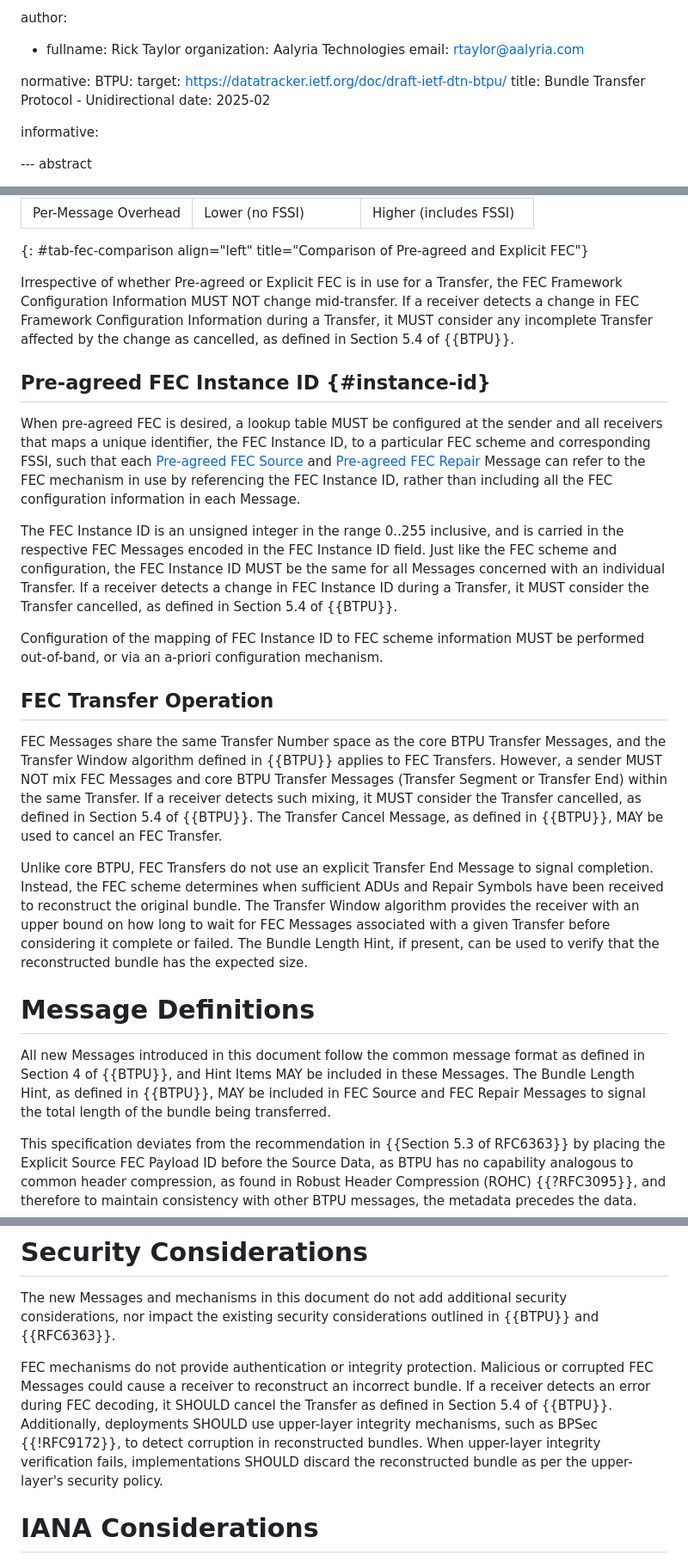
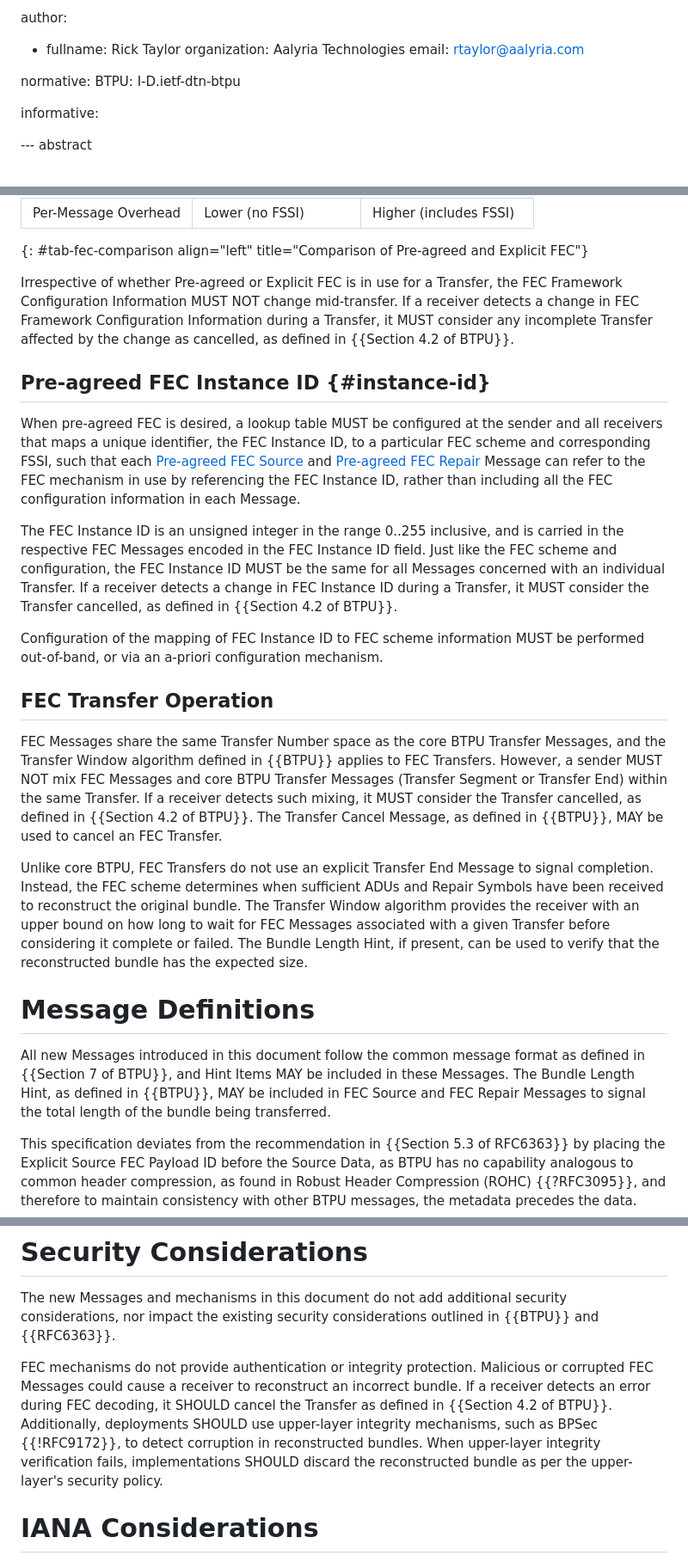
Before and after one commit to ricktaylor/btpu-fec, a Markdown page: draft-ietf-dtn-btpu-fec.md, 3 parts joined by grey strips. Shown at 86% size. GitHub-like rendering.

Commit message:
Fix stale BTPU section references and cite BTPU as an Internet-Draft
- Correct cross-references into BTPU: transfer cancellation is
  Section 4.2 (was 5.4, four occurrences) and the common message
  format is Section 7 (was 4).
- Use the {{Section X of BTPU}} form so references render as
  hyperlinks into the BTPU document.
- Replace the hand-rolled BTPU reference with the standard
  I-D.ietf-dtn-btpu citation, giving xml2rfc the series info it
  needs to build section links and keeping the reference pinned to
  the latest published revision.

Signed-off-by: Rick Taylor <rtaylor@aalyria.com>

```diff
--- a/draft-ietf-dtn-btpu-fec.md
+++ b/draft-ietf-dtn-btpu-fec.md
@@ -36,10 +36,7 @@ author:
   email: rtaylor@aalyria.com
 
 normative:
-  BTPU:
-    target: https://datatracker.ietf.org/doc/draft-ietf-dtn-btpu/
-    title: Bundle Transfer Protocol - Unidirectional
-    date: 2025-02
+  BTPU: I-D.ietf-dtn-btpu
 
 informative:
 
@@ -96,25 +93,25 @@ The following table summarizes the differences between the two approaches:
 | Per-Message Overhead | Lower (no FSSI) | Higher (includes FSSI) |
 {: #tab-fec-comparison align="left" title="Comparison of Pre-agreed and Explicit FEC"}
 
-Irrespective of whether Pre-agreed or Explicit FEC is in use for a Transfer, the FEC Framework Configuration Information MUST NOT change mid-transfer.  If a receiver detects a change in FEC Framework Configuration Information during a Transfer, it MUST consider any incomplete Transfer affected by the change as cancelled, as defined in Section 5.4 of {{BTPU}}.
+Irrespective of whether Pre-agreed or Explicit FEC is in use for a Transfer, the FEC Framework Configuration Information MUST NOT change mid-transfer.  If a receiver detects a change in FEC Framework Configuration Information during a Transfer, it MUST consider any incomplete Transfer affected by the change as cancelled, as defined in {{Section 4.2 of BTPU}}.
 
 ## Pre-agreed FEC Instance ID  {#instance-id}
 
 When pre-agreed FEC is desired, a lookup table MUST be configured at the sender and all receivers that maps a unique identifier, the FEC Instance ID, to a particular FEC scheme and corresponding FSSI, such that each [Pre-agreed FEC Source](#pre-agreed-source) and [Pre-agreed FEC Repair](#pre-agreed-repair) Message can refer to the FEC mechanism in use by referencing the FEC Instance ID, rather than including all the FEC configuration information in each Message.
 
-The FEC Instance ID is an unsigned integer in the range 0..255 inclusive, and is carried in the respective FEC Messages encoded in the FEC Instance ID field.  Just like the FEC scheme and configuration, the FEC Instance ID MUST be the same for all Messages concerned with an individual Transfer.  If a receiver detects a change in FEC Instance ID during a Transfer, it MUST consider the Transfer cancelled, as defined in Section 5.4 of {{BTPU}}.
+The FEC Instance ID is an unsigned integer in the range 0..255 inclusive, and is carried in the respective FEC Messages encoded in the FEC Instance ID field.  Just like the FEC scheme and configuration, the FEC Instance ID MUST be the same for all Messages concerned with an individual Transfer.  If a receiver detects a change in FEC Instance ID during a Transfer, it MUST consider the Transfer cancelled, as defined in {{Section 4.2 of BTPU}}.
 
 Configuration of the mapping of FEC Instance ID to FEC scheme information MUST be performed out-of-band, or via an a-priori configuration mechanism.
 
 ## FEC Transfer Operation
 
-FEC Messages share the same Transfer Number space as the core BTPU Transfer Messages, and the Transfer Window algorithm defined in {{BTPU}} applies to FEC Transfers.  However, a sender MUST NOT mix FEC Messages and core BTPU Transfer Messages (Transfer Segment or Transfer End) within the same Transfer.  If a receiver detects such mixing, it MUST consider the Transfer cancelled, as defined in Section 5.4 of {{BTPU}}.  The Transfer Cancel Message, as defined in {{BTPU}}, MAY be used to cancel an FEC Transfer.
+FEC Messages share the same Transfer Number space as the core BTPU Transfer Messages, and the Transfer Window algorithm defined in {{BTPU}} applies to FEC Transfers.  However, a sender MUST NOT mix FEC Messages and core BTPU Transfer Messages (Transfer Segment or Transfer End) within the same Transfer.  If a receiver detects such mixing, it MUST consider the Transfer cancelled, as defined in {{Section 4.2 of BTPU}}.  The Transfer Cancel Message, as defined in {{BTPU}}, MAY be used to cancel an FEC Transfer.
 
 Unlike core BTPU, FEC Transfers do not use an explicit Transfer End Message to signal completion.  Instead, the FEC scheme determines when sufficient ADUs and Repair Symbols have been received to reconstruct the original bundle.  The Transfer Window algorithm provides the receiver with an upper bound on how long to wait for FEC Messages associated with a given Transfer before considering it complete or failed.  The Bundle Length Hint, if present, can be used to verify that the reconstructed bundle has the expected size.
 
 # Message Definitions
 
-All new Messages introduced in this document follow the common message format as defined in Section 4 of {{BTPU}}, and Hint Items MAY be included in these Messages.  The Bundle Length Hint, as defined in {{BTPU}}, MAY be included in FEC Source and FEC Repair Messages to signal the total length of the bundle being transferred.
+All new Messages introduced in this document follow the common message format as defined in {{Section 7 of BTPU}}, and Hint Items MAY be included in these Messages.  The Bundle Length Hint, as defined in {{BTPU}}, MAY be included in FEC Source and FEC Repair Messages to signal the total length of the bundle being transferred.
 
 This specification deviates from the recommendation in {{Section 5.3 of RFC6363}} by placing the Explicit Source FEC Payload ID before the Source Data, as BTPU has no capability analogous to common header compression, as found in Robust Header Compression (ROHC) {{?RFC3095}}, and therefore to maintain consistency with other BTPU messages, the metadata precedes the data.
 
@@ -246,7 +243,7 @@ Repair Symbol Data:
 
 The new Messages and mechanisms in this document do not add additional security considerations, nor impact the existing security considerations outlined in {{BTPU}} and {{RFC6363}}.
 
-FEC mechanisms do not provide authentication or integrity protection.  Malicious or corrupted FEC Messages could cause a receiver to reconstruct an incorrect bundle.  If a receiver detects an error during FEC decoding, it SHOULD cancel the Transfer as defined in Section 5.4 of {{BTPU}}.  Additionally, deployments SHOULD use upper-layer integrity mechanisms, such as BPSec {{!RFC9172}}, to detect corruption in reconstructed bundles.  When upper-layer integrity verification fails, implementations SHOULD discard the reconstructed bundle as per the upper-layer's security policy.
+FEC mechanisms do not provide authentication or integrity protection.  Malicious or corrupted FEC Messages could cause a receiver to reconstruct an incorrect bundle.  If a receiver detects an error during FEC decoding, it SHOULD cancel the Transfer as defined in {{Section 4.2 of BTPU}}.  Additionally, deployments SHOULD use upper-layer integrity mechanisms, such as BPSec {{!RFC9172}}, to detect corruption in reconstructed bundles.  When upper-layer integrity verification fails, implementations SHOULD discard the reconstructed bundle as per the upper-layer's security policy.
 
 # IANA Considerations
 
```
